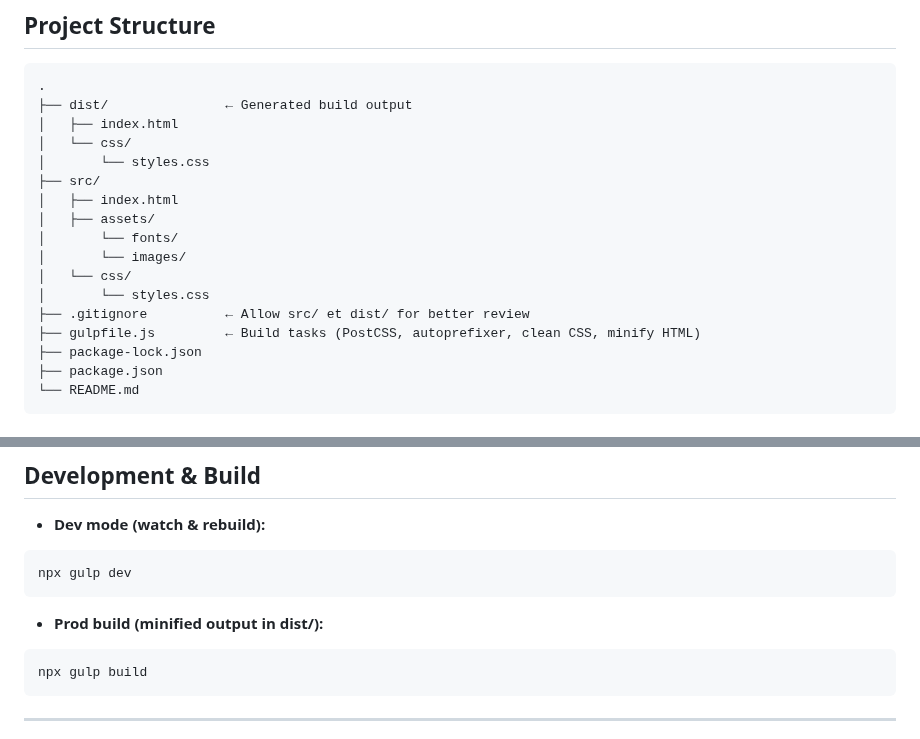
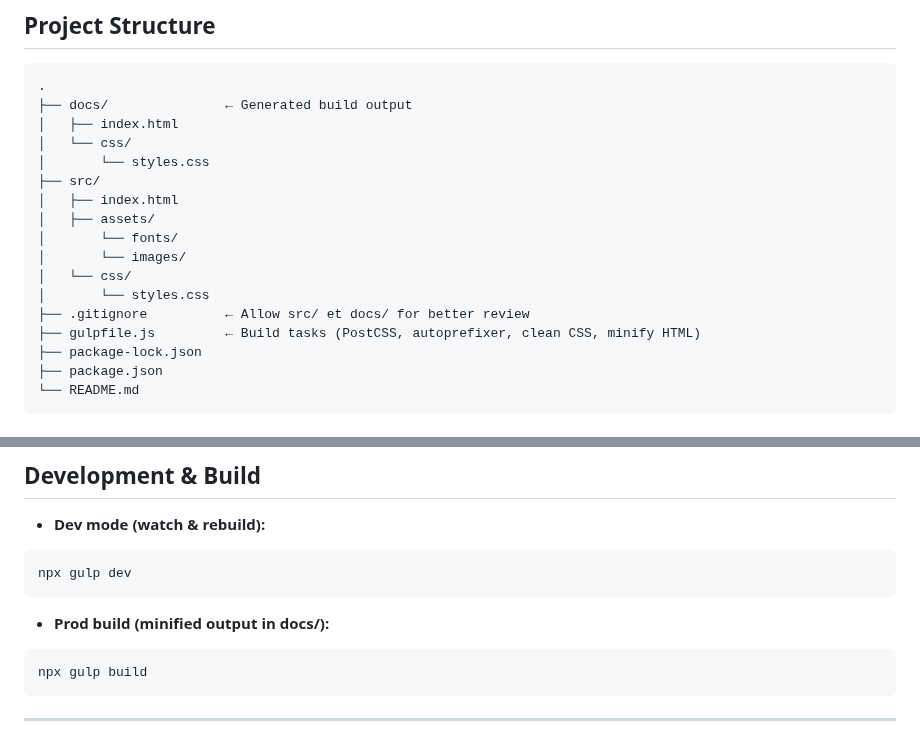
Before and after one commit to manonstv/challenge-yoda, a Markdown page: README.md, 2 parts joined by grey strips. Drawn GitHub-style.

Commit message:
Correct file destination

````diff
--- a/README.md
+++ b/README.md
@@ -8,7 +8,7 @@ A vanilla HTML & CSS front-end project featuring a fully responsive desserts gri
 
 ```pgsql
 .
-├── dist/               ← Generated build output
+├── docs/               ← Generated build output
 │   ├── index.html
 │   └── css/
 │       └── styles.css
@@ -19,7 +19,7 @@ A vanilla HTML & CSS front-end project featuring a fully responsive desserts gri
 │       └── images/
 │   └── css/
 │       └── styles.css
-├── .gitignore          ← Allow src/ et dist/ for better review
+├── .gitignore          ← Allow src/ et docs/ for better review
 ├── gulpfile.js         ← Build tasks (PostCSS, autoprefixer, clean CSS, minify HTML)
 ├── package-lock.json
 ├── package.json
@@ -51,7 +51,7 @@ npx gulp --version
 npx gulp dev
 ```
 
-- **Prod build (minified output in dist/):**
+- **Prod build (minified output in docs/):**
 ```bash
 npx gulp build
 ```
````
